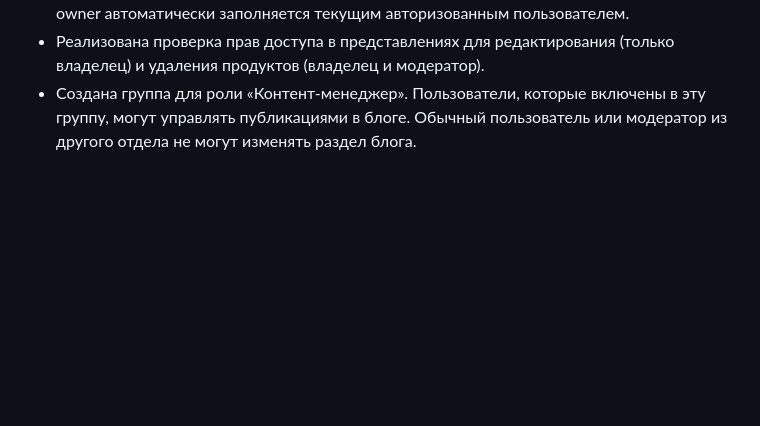
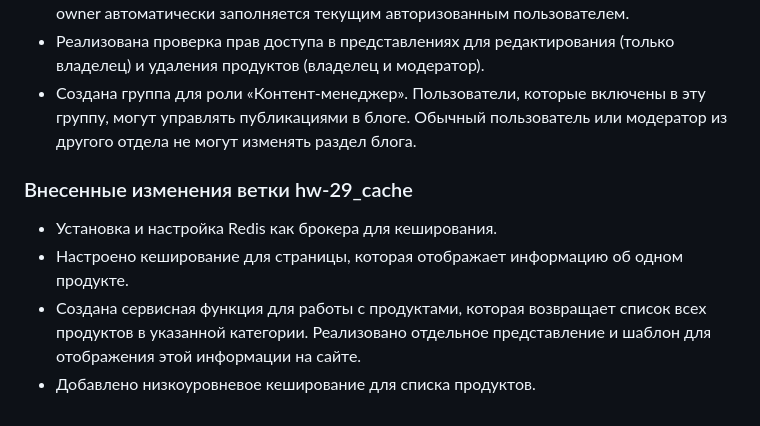
Before and after one commit to glushman-bit/Internet_shop, a Markdown page: README.md, the part around the change. Drawn GitHub-style; blank space fills up the shorter version.

```diff
--- a/README.md
+++ b/README.md
@@ -62,3 +62,10 @@
  - Добавьте поле владельца (owner) к модели продукта. При создании нового продукта поле owner автоматически заполняется текущим авторизованным пользователем.
  - Реализована проверка прав доступа в представлениях для редактирования (только владелец) и удаления продуктов (владелец и модератор).
  - Создана группа для роли «Контент-менеджер». Пользователи, которые включены в эту группу, могут управлять публикациями в блоге. Обычный пользователь или модератор из другого отдела не могут изменять раздел блога.
+
+### Внесенные изменения ветки hw-29_cache
+
+ - Установка и настройка Redis как брокера для кеширования.
+ - Настроено кеширование для страницы, которая отображает информацию об одном продукте.
+ - Создана сервисная функция для работы с продуктами, которая возвращает список всех продуктов в указанной категории. Реализовано отдельное представление и шаблон для отображения этой информации на сайте.
+ - Добавлено низкоуровневое кеширование для списка продуктов.
```
